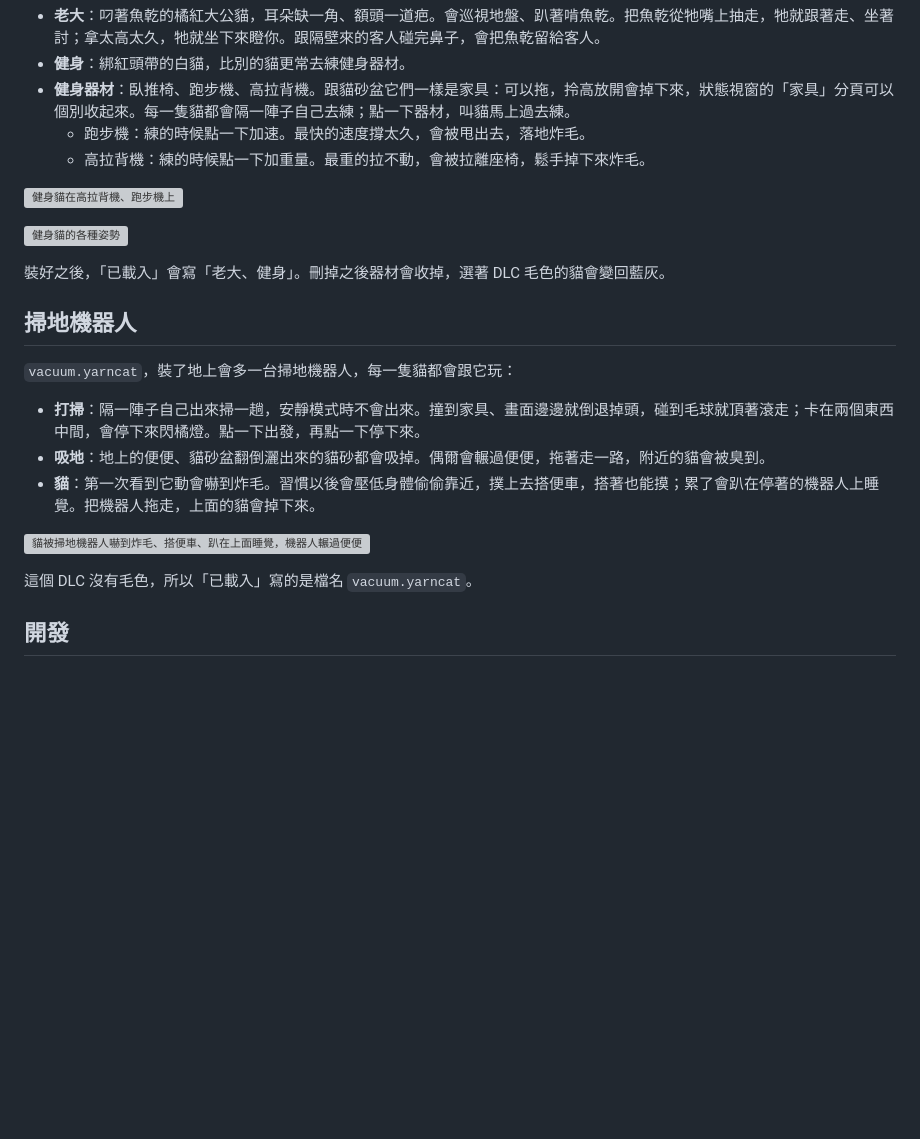
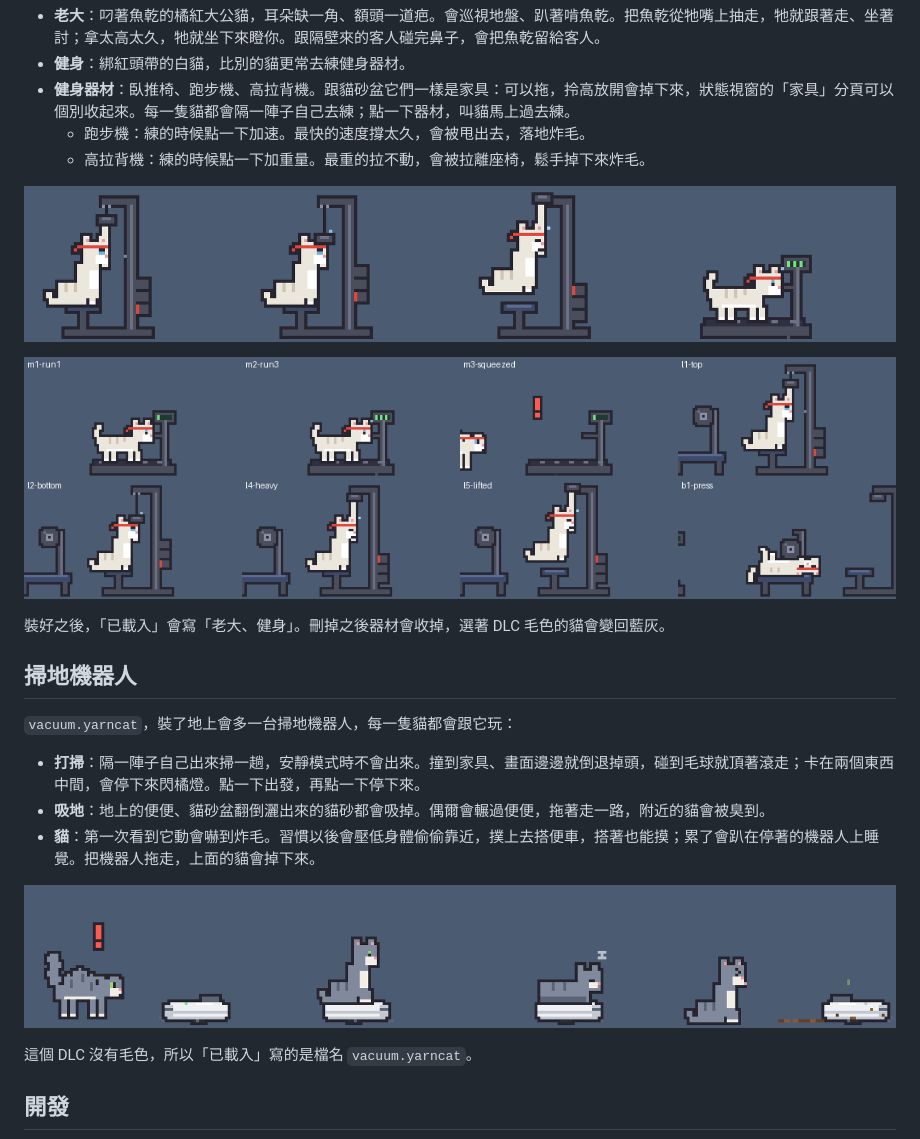
Before and after one commit to chyhhwen/Yarncat-DLC, a Markdown page: README.md, the part around the change. Drawn GitHub-style; blank space fills up the shorter version; grey boxes are pictures that could not be loaded.

Commit message:
Fix image paths in README.md
Updated image paths in README.md to use relative links.

```diff
--- a/README.md
+++ b/README.md
@@ -30,9 +30,9 @@ DLC 是程式碼，會在毛球貓裡執行：只裝信任的人給的 `.yarncat
   - 跑步機：練的時候點一下加速。最快的速度撐太久，會被甩出去，落地炸毛。
   - 高拉背機：練的時候點一下加重量。最重的拉不動，會被拉離座椅，鬆手掉下來炸毛。
 
-![健身貓在高拉背機、跑步機上](lat.png)
+![健身貓在高拉背機、跑步機上](/img/lat.png)
 
-![健身貓的各種姿勢](gym2.png)
+![健身貓的各種姿勢](/img/gym2.png)
 
 裝好之後，「已載入」會寫「老大、健身」。刪掉之後器材會收掉，選著 DLC 毛色的貓會變回藍灰。
 
@@ -44,7 +44,7 @@ DLC 是程式碼，會在毛球貓裡執行：只裝信任的人給的 `.yarncat
 - **吸地**：地上的便便、貓砂盆翻倒灑出來的貓砂都會吸掉。偶爾會輾過便便，拖著走一路，附近的貓會被臭到。
 - **貓**：第一次看到它動會嚇到炸毛。習慣以後會壓低身體偷偷靠近，撲上去搭便車，搭著也能摸；累了會趴在停著的機器人上睡覺。把機器人拖走，上面的貓會掉下來。
 
-![貓被掃地機器人嚇到炸毛、搭便車、趴在上面睡覺，機器人輾過便便](vacuum.png)
+![貓被掃地機器人嚇到炸毛、搭便車、趴在上面睡覺，機器人輾過便便](/img/vacuum.png)
 
 這個 DLC 沒有毛色，所以「已載入」寫的是檔名 `vacuum.yarncat`。
 
```
